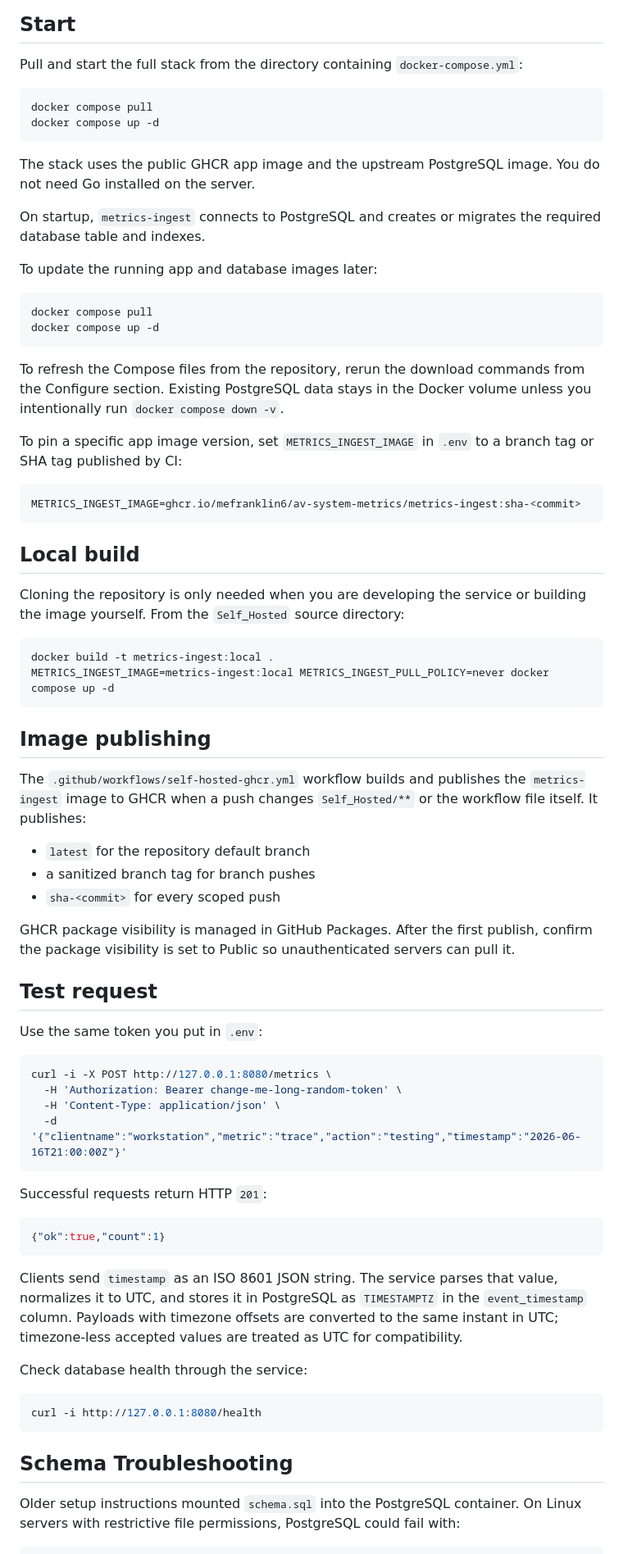
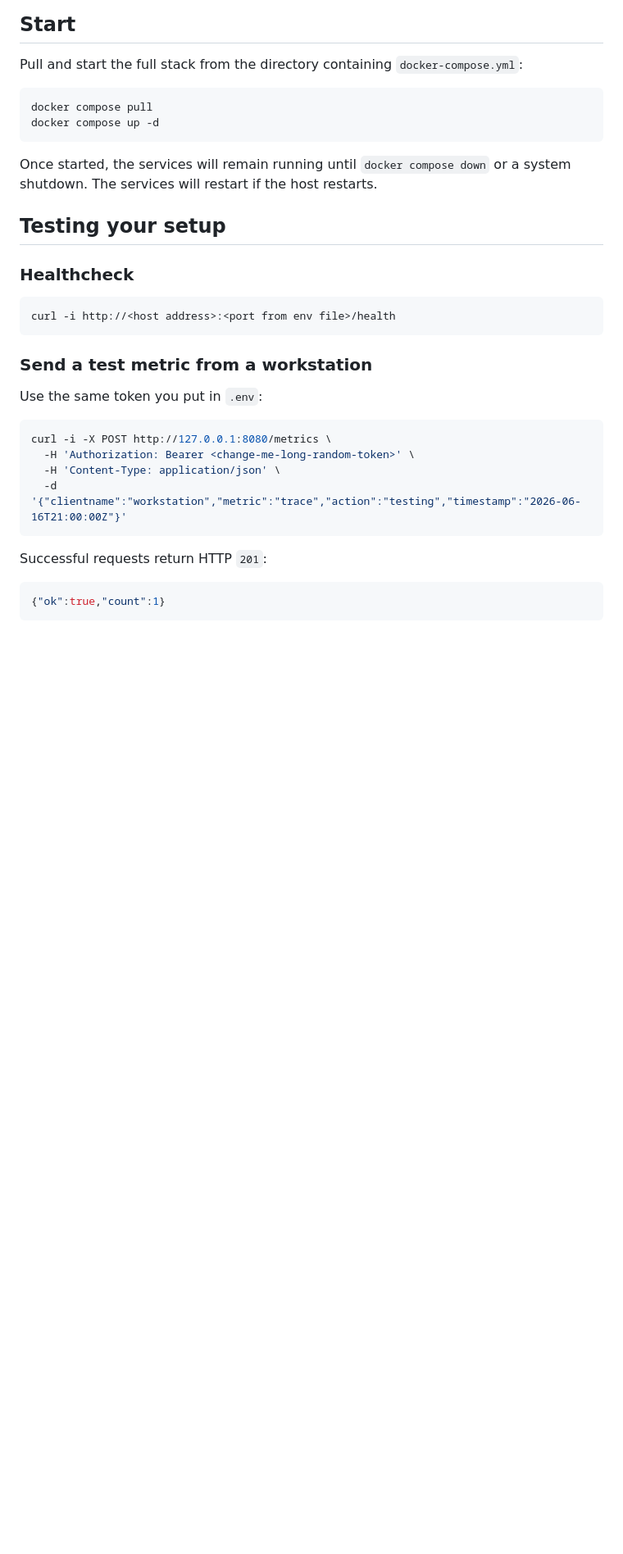
Before and after one commit to mefranklin6/AV-System-Metrics, a Markdown page: Self_Hosted/README.md, the part around the change printed below. Shown: that part at 82% size. GitHub-like rendering; blank space fills up the shorter version.

Commit message:
tighten up self hosted readme

````diff
--- a/Self_Hosted/README.md
+++ b/Self_Hosted/README.md
@@ -75,56 +73,28 @@ Keep `COMPOSE_PATH_SEPARATOR` and `COMPOSE_FILE` in `.env`. Docker Compose reads
 
 Pull and start the full stack from the directory containing `docker-compose.yml`:
 
-```sh
+```bash
 docker compose pull
 docker compose up -d
 ```
 
-The stack uses the public GHCR app image and the upstream PostgreSQL image. You do not need Go installed on the server.
+Once started, the services will remain running until `docker compose down` or a system shutdown. The services will restart if the host restarts.
 
-On startup, `metrics-ingest` connects to PostgreSQL and creates or migrates the required database table and indexes.
+## Testing your setup
 
-To update the running app and database images later:
+### Healthcheck
 
-```sh
-docker compose pull
-docker compose up -d
+```text
+curl -i http://<host address>:<port from env file>/health
 ```
 
-To refresh the Compose files from the repository, rerun the download commands from the Configure section. Existing PostgreSQL data stays in the Docker volume unless you intentionally run `docker compose down -v`.
-
-To pin a specific app image version, set `METRICS_INGEST_IMAGE` in `.env` to a branch tag or SHA tag published by CI:
-
-```sh
-METRICS_INGEST_IMAGE=ghcr.io/mefranklin6/av-system-metrics/metrics-ingest:sha-<commit>
-```
-
-## Local build
-
-Cloning the repository is only needed when you are developing the service or building the image yourself. From the `Self_Hosted` source directory:
-
-```sh
-docker build -t metrics-ingest:local .
-METRICS_INGEST_IMAGE=metrics-ingest:local METRICS_INGEST_PULL_POLICY=never docker compose up -d
-```
-
-## Image publishing
-
-The `.github/workflows/self-hosted-ghcr.yml` workflow builds and publishes the `metrics-ingest` image to GHCR when a push changes `Self_Hosted/**` or the workflow file itself. It publishes:
-
-- `latest` for the repository default branch
-- a sanitized branch tag for branch pushes
-- `sha-<commit>` for every scoped push
-
-GHCR package visibility is managed in GitHub Packages. After the first publish, confirm the package visibility is set to Public so unauthenticated servers can pull it.
-
-## Test request
+### Send a test metric from a workstation
 
 Use the same token you put in `.env`:
 
 ```sh
 curl -i -X POST http://127.0.0.1:8080/metrics \
-  -H 'Authorization: Bearer change-me-long-random-token' \
+  -H 'Authorization: Bearer <change-me-long-random-token>' \
   -H 'Content-Type: application/json' \
   -d '{"clientname":"workstation","metric":"trace","action":"testing","timestamp":"2026-06-16T21:00:00Z"}'
 ```
@@ -133,17 +103,3 @@ Successful requests return HTTP `201`:
 
 ```json
 {"ok":true,"count":1}
-```
-
-Clients send `timestamp` as an ISO 8601 JSON string. The service parses that value, normalizes it to UTC, and stores it in PostgreSQL as `TIMESTAMPTZ` in the `event_timestamp` column. Payloads with timezone offsets are converted to the same instant in UTC; timezone-less accepted values are treated as UTC for compatibility.
-
-Check database health through the service:
-
-```sh
-curl -i http://127.0.0.1:8080/health
-```
-
-## Schema Troubleshooting
-
-Older setup instructions mounted `schema.sql` into the PostgreSQL container. On Linux servers with restrictive file permissions, PostgreSQL could fail with:
-
````
Also changed, not shown: other parts of Self_Hosted/README.md (+16 -52 lines).
